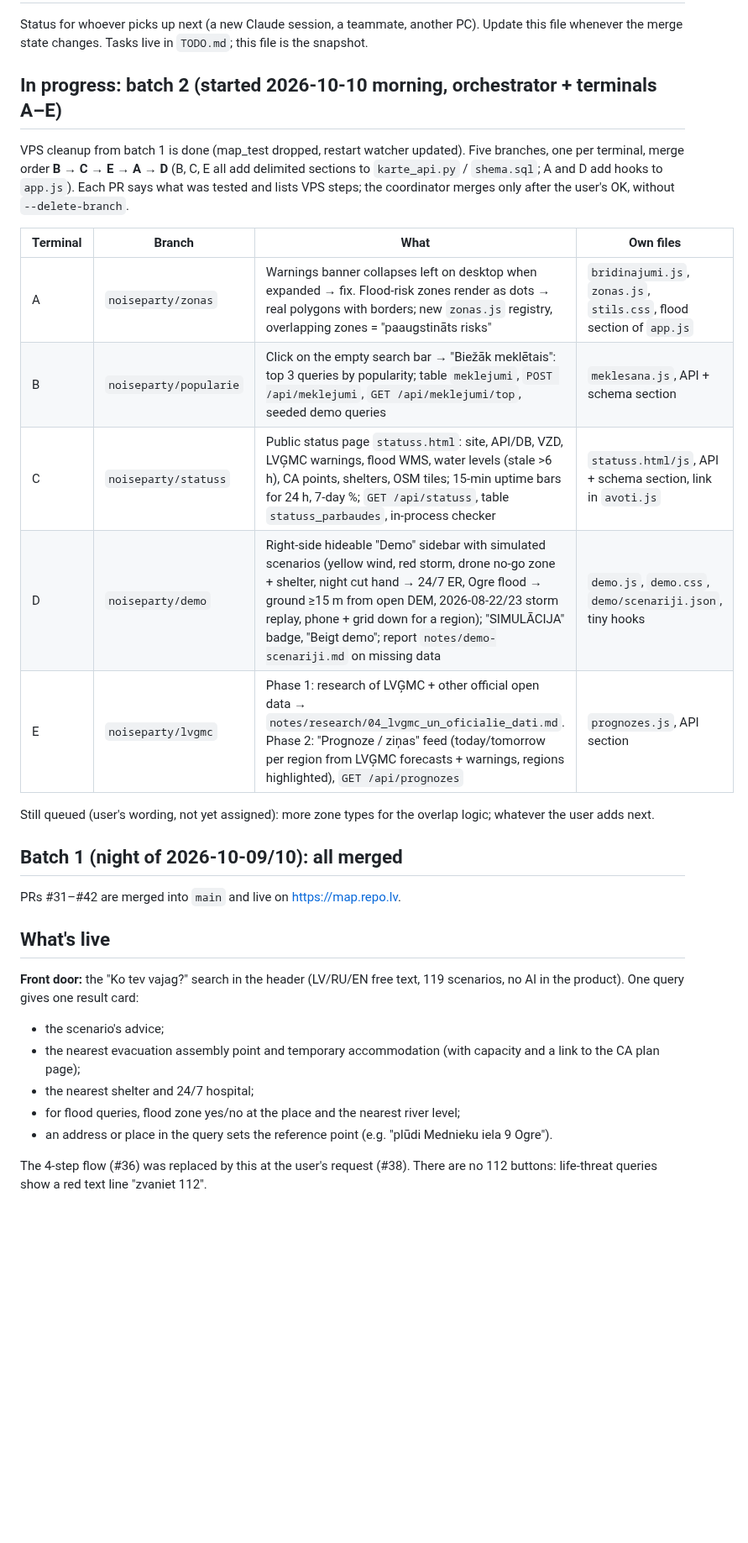
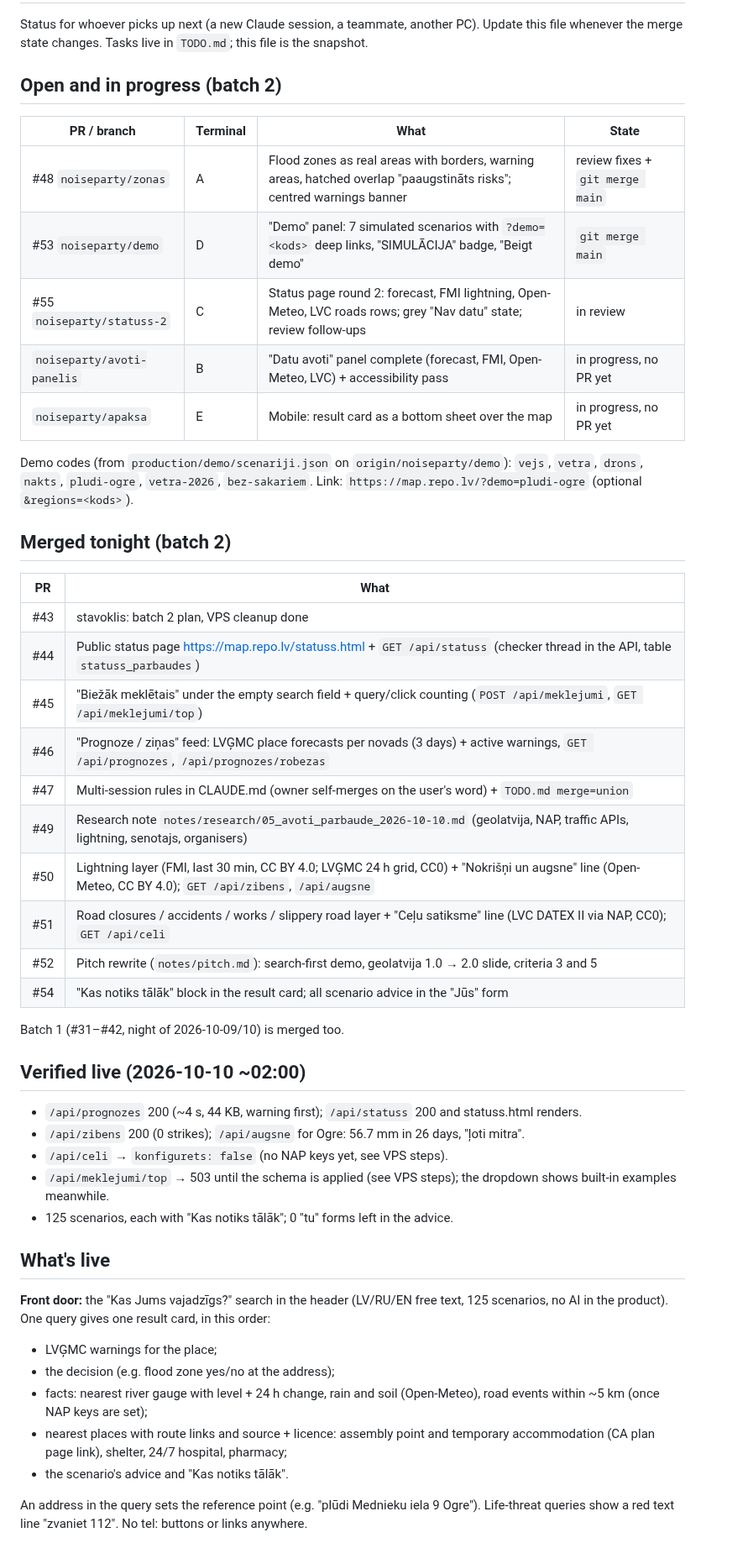
Before and after one commit to noiseparty/hakatons, a Markdown page: notes/stavoklis.md, the part around one of its changes. Shown at 84% size. GitHub-like rendering; blank space fills up the shorter version.

```diff
--- a/notes/stavoklis.md
+++ b/notes/stavoklis.md
@@ -2,32 +2,51 @@
 
 Status for whoever picks up next (a new Claude session, a teammate, another PC). Update this file whenever the merge state changes. Tasks live in `TODO.md`; this file is the snapshot.
 
-## In progress: batch 2 (started 2026-10-10 morning, orchestrator + terminals A–E)
+## Open and in progress (batch 2)
 
-VPS cleanup from batch 1 is done (map_test dropped, restart watcher updated). Five branches, one per terminal, merge order **B → C → E → A → D** (B, C, E all add delimited sections to `karte_api.py` / `shema.sql`; A and D add hooks to `app.js`). Each PR says what was tested and lists VPS steps; the coordinator merges only after the user's OK, without `--delete-branch`.
+| PR / branch | Terminal | What | State |
+|---|---|---|---|
+| #48 `noiseparty/zonas` | A | Flood zones as real areas with borders, warning areas, hatched overlap "paaugstināts risks"; centred warnings banner | review fixes + `git merge main` |
+| #53 `noiseparty/demo` | D | "Demo" panel: 7 simulated scenarios with `?demo=<kods>` deep links, "SIMULĀCIJA" badge, "Beigt demo" | `git merge main` |
+| #55 `noiseparty/statuss-2` | C | Status page round 2: forecast, FMI lightning, Open-Meteo, LVC roads rows; grey "Nav datu" state; review follow-ups | in review |
+| `noiseparty/avoti-panelis` | B | "Datu avoti" panel complete (forecast, FMI, Open-Meteo, LVC) + accessibility pass | in progress, no PR yet |
+| `noiseparty/apaksa` | E | Mobile: result card as a bottom sheet over the map | in progress, no PR yet |
 
-| Terminal | Branch | What | Own files |
-|---|---|---|---|
-| A | `noiseparty/zonas` | Warnings banner collapses left on desktop when expanded → fix. Flood-risk zones render as dots → real polygons with borders; new `zonas.js` registry, overlapping zones = "paaugstināts risks" | `bridinajumi.js`, `zonas.js`, `stils.css`, flood section of `app.js` |
-| B | `noiseparty/popularie` | Click on the empty search bar → "Biežāk meklētais": top 3 queries by popularity; table `meklejumi`, `POST /api/meklejumi`, `GET /api/meklejumi/top`, seeded demo queries | `meklesana.js`, API + schema section |
-| C | `noiseparty/statuss` | Public status page `statuss.html`: site, API/DB, VZD, LVĢMC warnings, flood WMS, water levels (stale >6 h), CA points, shelters, OSM tiles; 15-min uptime bars for 24 h, 7-day %; `GET /api/statuss`, table `statuss_parbaudes`, in-process checker | `statuss.html/js`, API + schema section, link in `avoti.js` |
-| D | `noiseparty/demo` | Right-side hideable "Demo" sidebar with simulated scenarios (yellow wind, red storm, drone no-go zone + shelter, night cut hand → 24/7 ER, Ogre flood → ground ≥15 m from open DEM, 2026-08-22/23 storm replay, phone + grid down for a region); "SIMULĀCIJA" badge, "Beigt demo"; report `notes/demo-scenariji.md` on missing data | `demo.js`, `demo.css`, `demo/scenariji.json`, tiny hooks |
-| E | `noiseparty/lvgmc` | Phase 1: research of LVĢMC + other official open data → `notes/research/04_lvgmc_un_oficialie_dati.md`. Phase 2: "Prognoze / ziņas" feed (today/tomorrow per region from LVĢMC forecasts + warnings, regions highlighted), `GET /api/prognozes` | `prognozes.js`, API section |
+Demo codes (from `production/demo/scenariji.json` on `origin/noiseparty/demo`): `vejs`, `vetra`, `drons`, `nakts`, `pludi-ogre`, `vetra-2026`, `bez-sakariem`. Link: `https://map.repo.lv/?demo=pludi-ogre` (optional `&regions=<kods>`).
 
-Still queued (user's wording, not yet assigned): more zone types for the overlap logic; whatever the user adds next.
+## Merged tonight (batch 2)
 
-## Batch 1 (night of 2026-10-09/10): all merged
+| PR | What |
+|---|---|
+| #43 | stavoklis: batch 2 plan, VPS cleanup done |
+| #44 | Public status page https://map.repo.lv/statuss.html + `GET /api/statuss` (checker thread in the API, table `statuss_parbaudes`) |
+| #45 | "Biežāk meklētais" under the empty search field + query/click counting (`POST /api/meklejumi`, `GET /api/meklejumi/top`) |
+| #46 | "Prognoze / ziņas" feed: LVĢMC place forecasts per novads (3 days) + active warnings, `GET /api/prognozes`, `/api/prognozes/robezas` |
+| #47 | Multi-session rules in CLAUDE.md (owner self-merges on the user's word) + `TODO.md merge=union` |
+| #49 | Research note `notes/research/05_avoti_parbaude_2026-10-10.md` (geolatvija, NAP, traffic APIs, lightning, senotajs, organisers) |
+| #50 | Lightning layer (FMI, last 30 min, CC BY 4.0; LVĢMC 24 h grid, CC0) + "Nokrišņi un augsne" line (Open-Meteo, CC BY 4.0); `GET /api/zibens`, `/api/augsne` |
+| #51 | Road closures / accidents / works / slippery road layer + "Ceļu satiksme" line (LVC DATEX II via NAP, CC0); `GET /api/celi` |
+| #52 | Pitch rewrite (`notes/pitch.md`): search-first demo, geolatvija 1.0 → 2.0 slide, criteria 3 and 5 |
+| #54 | "Kas notiks tālāk" block in the result card; all scenario advice in the "Jūs" form |
 
-PRs #31–#42 are merged into `main` and live on https://map.repo.lv.
+Batch 1 (#31–#42, night of 2026-10-09/10) is merged too.
+
+## Verified live (2026-10-10 ~02:00)
+
+- `/api/prognozes` 200 (~4 s, 44 KB, warning first); `/api/statuss` 200 and statuss.html renders.
+- `/api/zibens` 200 (0 strikes); `/api/augsne` for Ogre: 56.7 mm in 26 days, "ļoti mitra".
+- `/api/celi` → `konfigurets: false` (no NAP keys yet, see VPS steps).
+- `/api/meklejumi/top` → 503 until the schema is applied (see VPS steps); the dropdown shows built-in examples meanwhile.
+- 125 scenarios, each with "Kas notiks tālāk"; 0 "tu" forms left in the advice.
 
 ## What's live
 
-**Front door:** the "Ko tev vajag?" search in the header (LV/RU/EN free text, 119 scenarios, no AI in the product). One query gives one result card:
-- the scenario's advice;
-- the nearest evacuation assembly point and temporary accommodation (with capacity and a link to the CA plan page);
-- the nearest shelter and 24/7 hospital;
-- for flood queries, flood zone yes/no at the place and the nearest river level;
-- an address or place in the query sets the reference point (e.g. "plūdi Mednieku iela 9 Ogre").
+**Front door:** the "Kas Jums vajadzīgs?" search in the header (LV/RU/EN free text, 125 scenarios, no AI in the product). One query gives one result card, in this order:
+- LVĢMC warnings for the place;
+- the decision (e.g. flood zone yes/no at the address);
+- facts: nearest river gauge with level + 24 h change, rain and soil (Open-Meteo), road events within ~5 km (once NAP keys are set);
+- nearest places with route links and source + licence: assembly point and temporary accommodation (CA plan page link), shelter, 24/7 hospital, pharmacy;
+- the scenario's advice and "Kas notiks tālāk".
 
-The 4-step flow (#36) was replaced by this at the user's request (#38). There are no 112 buttons: life-threat queries show a red text line "zvaniet 112".
+An address in the query sets the reference point (e.g. "plūdi Mednieku iela 9 Ogre"). Life-threat queries show a red text line "zvaniet 112". No tel: buttons or links anywhere.
 
```
Also changed, not shown: other parts of notes/stavoklis.md (+43 -29 lines), notes/ritdiena.md (+40 -33 lines).
